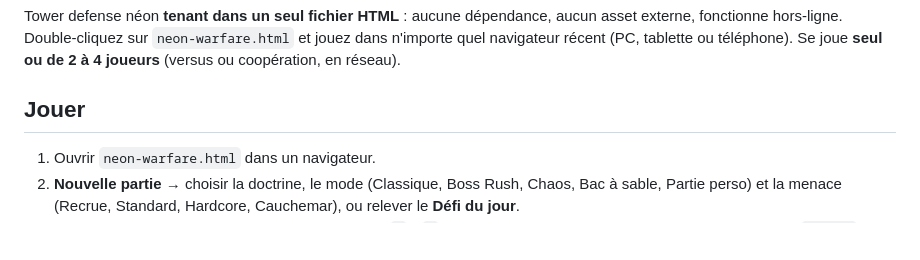
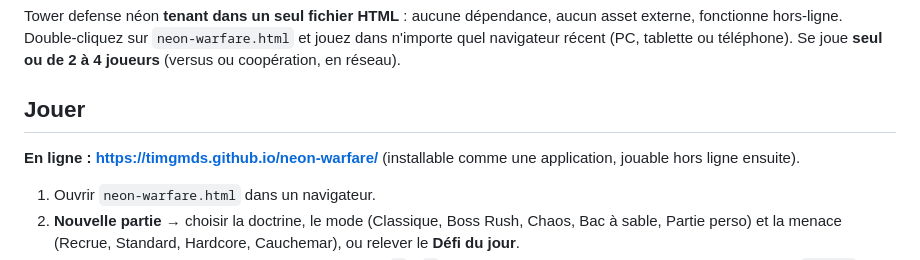
Before and after one commit to timgmds/neon-warfare, a Markdown page: README.md, the part around the change. Rendered like a GitHub page; blank space fills up the shorter version.

Commit message:
README : lien vers la version en ligne
Co-Authored-By: Claude Opus 5.5 <noreply@anthropic.com>

```diff
--- a/README.md
+++ b/README.md
@@ -5,6 +5,8 @@ fonctionne hors-ligne. Double-cliquez sur `neon-warfare.html` et jouez dans n'im
 récent (PC, tablette ou téléphone). Se joue **seul ou de 2 à 4 joueurs** (versus ou coopération, en réseau).
 
 ## Jouer
+
+**En ligne : https://timgmds.github.io/neon-warfare/** (installable comme une application, jouable hors ligne ensuite).
 
 1. Ouvrir `neon-warfare.html` dans un navigateur.
 2. **Nouvelle partie** → choisir la doctrine, le mode (Classique, Boss Rush, Chaos, Bac à sable, Partie perso)
```
